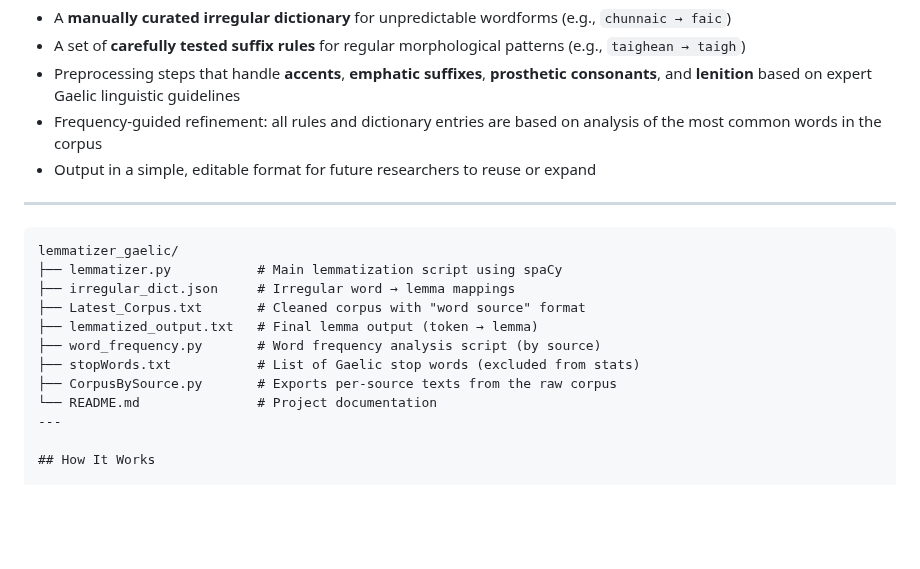
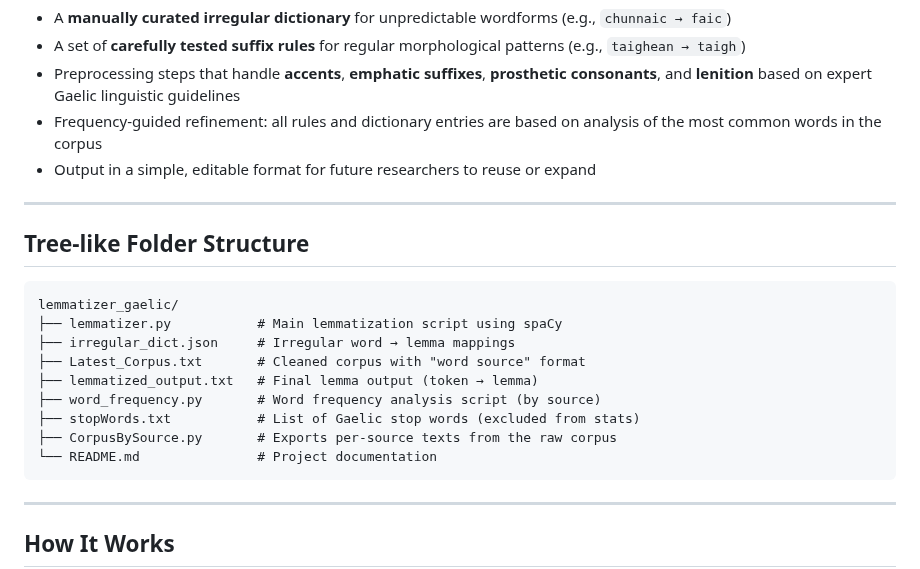
Before and after one commit to CSRI-2024/lemmatizer_gaelic, a Markdown page: README.md, the part around the change. Drawn GitHub-style; blank space fills up the shorter version.

````diff
--- a/README.md
+++ b/README.md
@@ -23,6 +23,8 @@ This lemmatizer reduces inflected Scottish Gaelic word forms to their base forms
 
 ---
 
+## Tree-like Folder Structure
+
 ```text
 lemmatizer_gaelic/
 ├── lemmatizer.py           # Main lemmatization script using spaCy
@@ -33,6 +35,7 @@ lemmatizer_gaelic/
 ├── stopWords.txt           # List of Gaelic stop words (excluded from stats)
 ├── CorpusBySource.py       # Exports per-source texts from the raw corpus
 └── README.md               # Project documentation
+```
 ---
 
 ## How It Works
````
